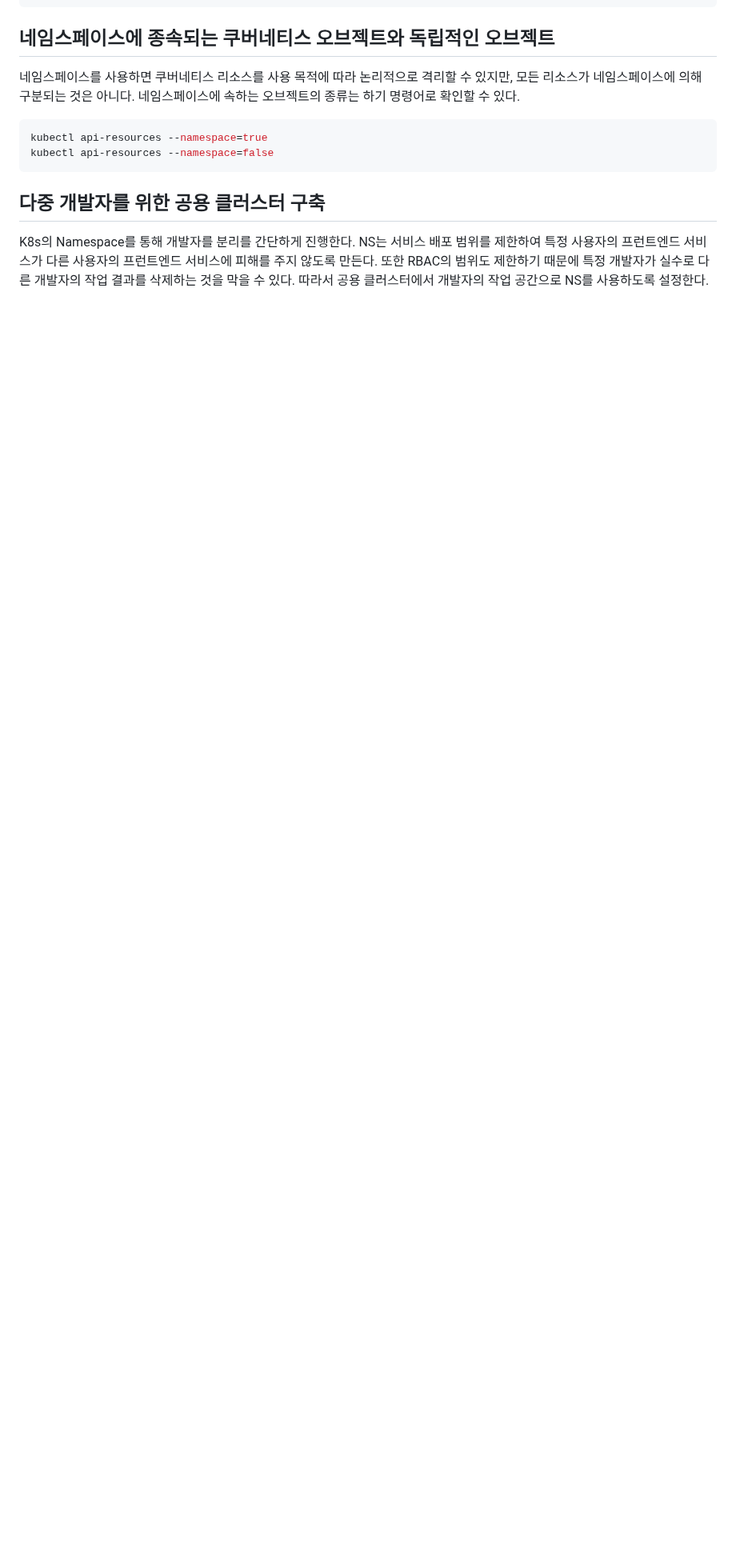
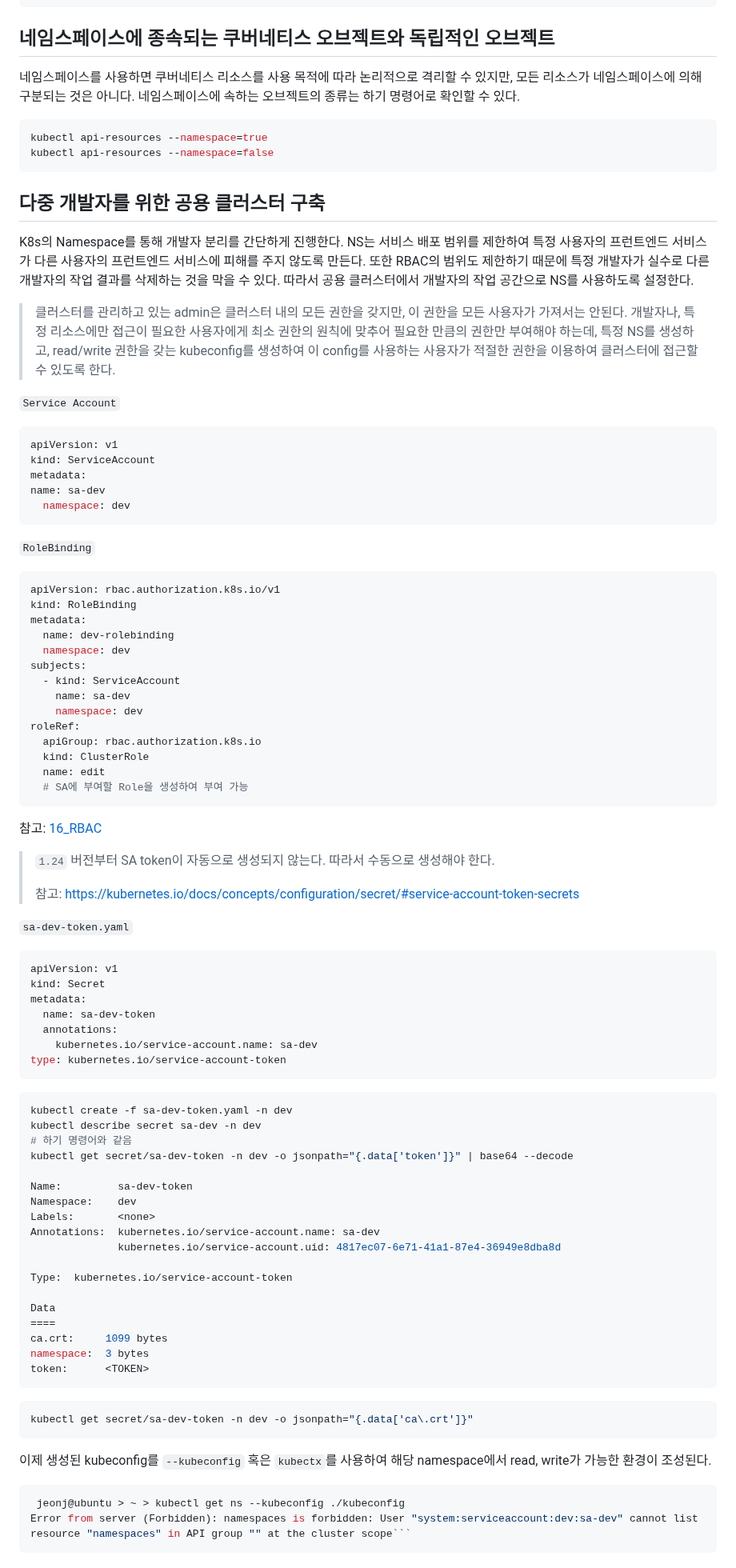
Before and after one commit to ddung1203/TIL, a Markdown page: k8s/05_Namespace.md, the part around the change. Shown at 80% size. Drawn GitHub-style; blank space fills up the shorter version.

Commit message:
[ADD] Public Cluster for muplitple developer

`````diff
--- a/k8s/05_Namespace.md
+++ b/k8s/05_Namespace.md
@@ -104,4 +104,85 @@ kubectl api-resources --namespace=false
 
 ## 다중 개발자를 위한 공용 클러스터 구축
 
-K8s의 Namespace를 통해 개발자를 분리를 간단하게 진행한다. NS는 서비스 배포 범위를 제한하여 특정 사용자의 프런트엔드 서비스가 다른 사용자의 프런트엔드 서비스에 피해를 주지 않도록 만든다. 또한 RBAC의 범위도 제한하기 때문에 특정 개발자가 실수로 다른 개발자의 작업 결과를 삭제하는 것을 막을 수 있다. 따라서 공용 클러스터에서 개발자의 작업 공간으로 NS를 사용하도록 설정한다.
+K8s의 Namespace를 통해 개발자 분리를 간단하게 진행한다. NS는 서비스 배포 범위를 제한하여 특정 사용자의 프런트엔드 서비스가 다른 사용자의 프런트엔드 서비스에 피해를 주지 않도록 만든다. 또한 RBAC의 범위도 제한하기 때문에 특정 개발자가 실수로 다른 개발자의 작업 결과를 삭제하는 것을 막을 수 있다. 따라서 공용 클러스터에서 개발자의 작업 공간으로 NS를 사용하도록 설정한다.
+
+> 클러스터를 관리하고 있는 admin은 클러스터 내의 모든 권한을 갖지만, 이 권한을 모든 사용자가 가져서는 안된다. 개발자나, 특정 리소스에만 접근이 필요한 사용자에게 최소 권한의 원칙에 맞추어 필요한 만큼의 권한만 부여해야 하는데, 특정 NS를 생성하고, read/write 권한을 갖는 kubeconfig를 생성하여 이 config를 사용하는 사용자가 적절한 권한을 이용하여 클러스터에 접근할 수 있도록 한다.
+
+`Service Account`
+
+```yaml
+apiVersion: v1
+kind: ServiceAccount
+metadata:
+name: sa-dev
+  namespace: dev
+```
+
+`RoleBinding`
+
+```yaml
+apiVersion: rbac.authorization.k8s.io/v1
+kind: RoleBinding
+metadata:
+  name: dev-rolebinding
+  namespace: dev
+subjects:
+  - kind: ServiceAccount
+    name: sa-dev
+    namespace: dev
+roleRef:
+  apiGroup: rbac.authorization.k8s.io
+  kind: ClusterRole
+  name: edit
+  # SA에 부여할 Role을 생성하여 부여 가능
+```
+
+참고: [16_RBAC](./16_RBAC.md)
+
+> `1.24` 버전부터 SA token이 자동으로 생성되지 않는다. 따라서 수동으로 생성해야 한다.
+>
+> 참고: https://kubernetes.io/docs/concepts/configuration/secret/#service-account-token-secrets
+
+`sa-dev-token.yaml`
+
+```yaml
+apiVersion: v1
+kind: Secret
+metadata:
+  name: sa-dev-token
+  annotations:
+    kubernetes.io/service-account.name: sa-dev
+type: kubernetes.io/service-account-token
+```
+
+```bash
+kubectl create -f sa-dev-token.yaml -n dev
+kubectl describe secret sa-dev -n dev
+# 하기 명령어와 같음
+kubectl get secret/sa-dev-token -n dev -o jsonpath="{.data['token']}" | base64 --decode
+
+Name:         sa-dev-token
+Namespace:    dev
+Labels:       <none>
+Annotations:  kubernetes.io/service-account.name: sa-dev
+              kubernetes.io/service-account.uid: 4817ec07-6e71-41a1-87e4-36949e8dba8d
+
+Type:  kubernetes.io/service-account-token
+
+Data
+====
+ca.crt:     1099 bytes
+namespace:  3 bytes
+token:      <TOKEN>
+```
+
+```bash
+kubectl get secret/sa-dev-token -n dev -o jsonpath="{.data['ca\.crt']}"
+```
+
+이제 생성된 kubeconfig를 `--kubeconfig` 혹은 `kubectx`를 사용하여 해당 namespace에서 read, write가 가능한 환경이 조성된다.
+
+````bash
+ jeonj@ubuntu > ~ > kubectl get ns --kubeconfig ./kubeconfig
+Error from server (Forbidden): namespaces is forbidden: User "system:serviceaccount:dev:sa-dev" cannot list resource "namespaces" in API group "" at the cluster scope```
+````
`````
